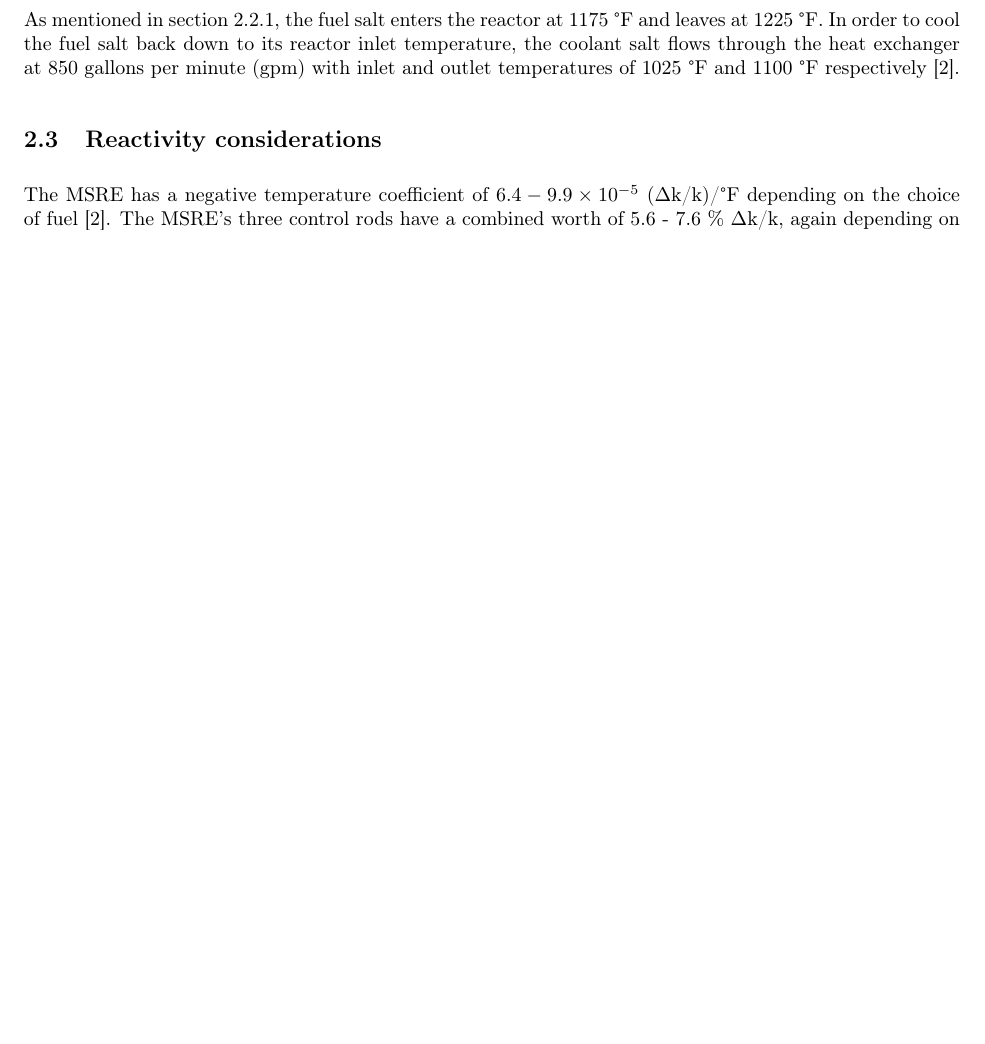
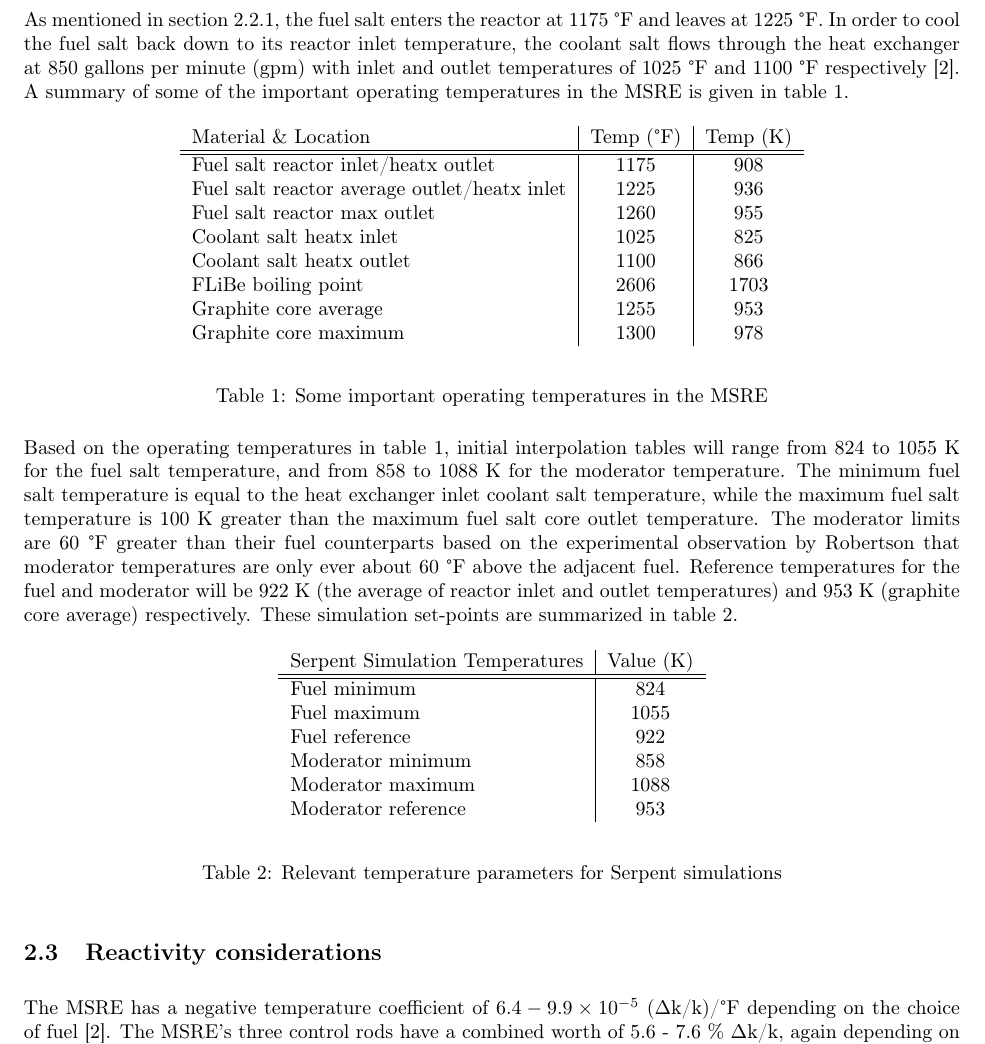
Before and after one commit to arfc/MSR-design, a LaTeX document (MSR-design.tex): part of page 5 of 15 before the commit and part of page 5 of 16 after it, cut so that both start at the same text, the shorter picture padded with empty space. Compiled offline with pdfLaTeX.

Commit message:
Determine interpolation bounds and reference temps for fuel and moderator.

```diff
--- a/MSR-design.tex
+++ b/MSR-design.tex
@@ -147,7 +147,58 @@ As mentioned in \cref{sec:reactor}, the fuel salt enters the reactor at 1175
 \textdegree F and leaves at 1225 \textdegree F. In order to cool the fuel salt
 back down to its reactor inlet temperature, the coolant salt flows through the
 heat exchanger at 850 \gls{gpm} with inlet and outlet temperatures of 1025
-\textdegree F and 1100 \textdegree F respectively \cite{robertson_msre_1965}.
+\textdegree F and 1100 \textdegree F respectively \cite{robertson_msre_1965}. A
+summary of some of the important operating temperatures in the \gls{MSRE} is
+given in \cref{tab:important_temps}.
+
+\begin{table}[htpb]
+    \begin{center}
+      \begin{tabular}{l|c|c}
+        Material \& Location & Temp (\textdegree F) & Temp (K) \\
+        \hline \hline
+        Fuel salt reactor inlet/heatx outlet         & 1175 & 908  \\
+        Fuel salt reactor average outlet/heatx inlet & 1225 & 936  \\
+        Fuel salt reactor max outlet                 & 1260 & 955  \\
+        Coolant salt heatx inlet                     & 1025 & 825  \\
+        Coolant salt heatx outlet                    & 1100 & 866  \\
+        FLiBe boiling point                          & 2606 & 1703 \\
+        Graphite core average                        & 1255 & 953  \\
+        Graphite core maximum                        & 1300 & 978  \\
+      \end{tabular}
+    \end{center}
+    \caption{Some important operating temperatures in the \gls{MSRE}}
+    \label{tab:important_temps}
+\end{table}
+
+Based on the operating temperatures in \cref{tab:important_temps}, initial
+interpolation tables will range from 824 to 1055 K for the fuel salt
+temperature, and from 858 to 1088 K for the moderator temperature. The minimum
+fuel salt temperature is equal to the heat exchanger inlet coolant salt
+temperature, while the maximum fuel salt temperature is 100 K greater than the
+maximum fuel salt core outlet temperature. The moderator limits are 60
+\textdegree F greater than their fuel counterparts based on the experimental
+observation by Robertson that moderator temperatures are only ever about 60
+\textdegree F above the adjacent fuel. Reference temperatures for the fuel and
+moderator will be 922 K (the average of reactor inlet and outlet temperatures)
+and 953 K (graphite core average) respectively. These simulation set-points are
+summarized in \cref{tab:sim_temps}.
+
+\begin{table}[htpb]
+    \begin{center}
+      \begin{tabular}{l|c}
+        Serpent Simulation Temperatures & Value (K)\\
+        \hline \hline
+        Fuel minimum        & 824 \\
+        Fuel maximum        & 1055 \\
+        Fuel reference      & 922 \\
+        Moderator minimum   & 858 \\
+        Moderator maximum   & 1088 \\
+        Moderator reference & 953 \\
+      \end{tabular}
+    \end{center}
+    \caption{Relevant temperature parameters for Serpent simulations}
+    \label{tab:sim_temps}
+\end{table}
 
 \subsection{Reactivity considerations}
 
```
Also changed, not shown: Makefile, 1 other file.
